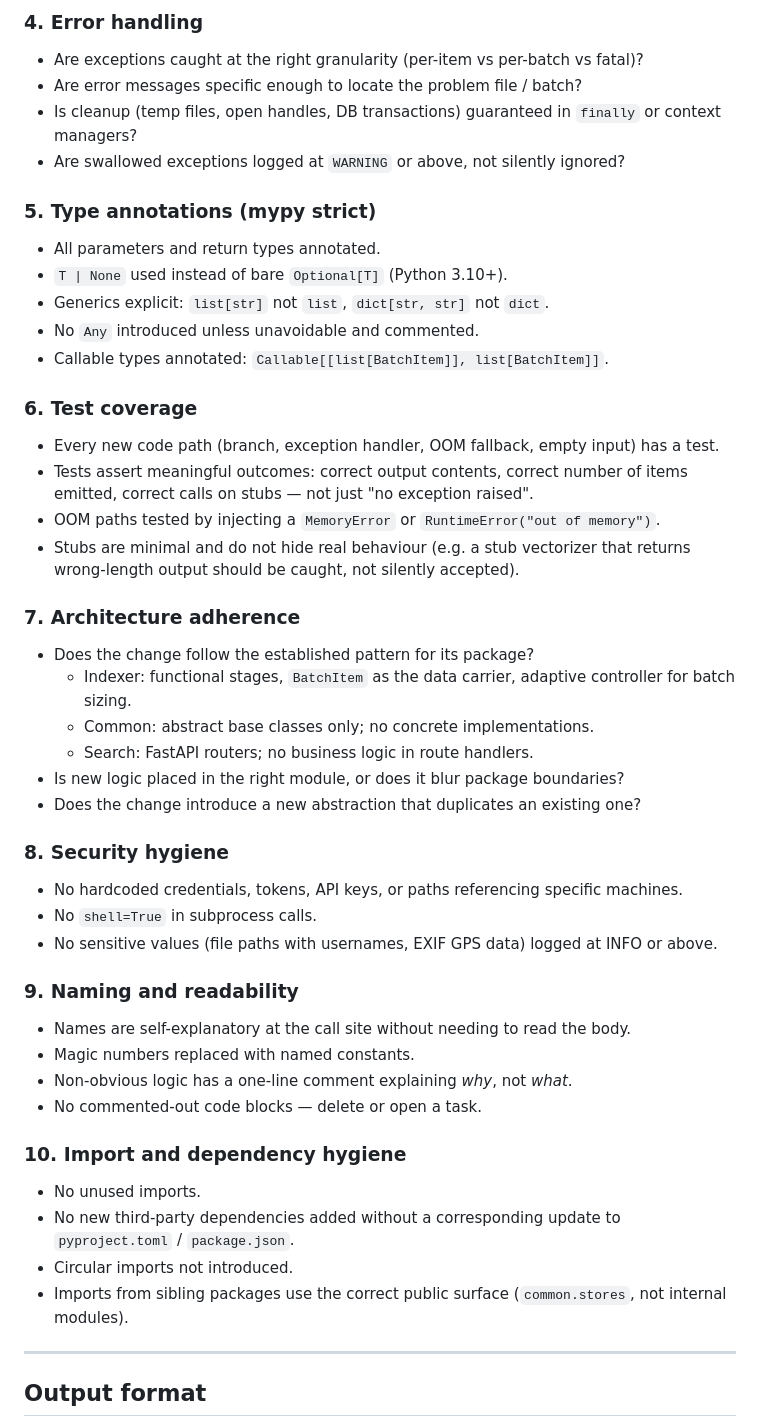
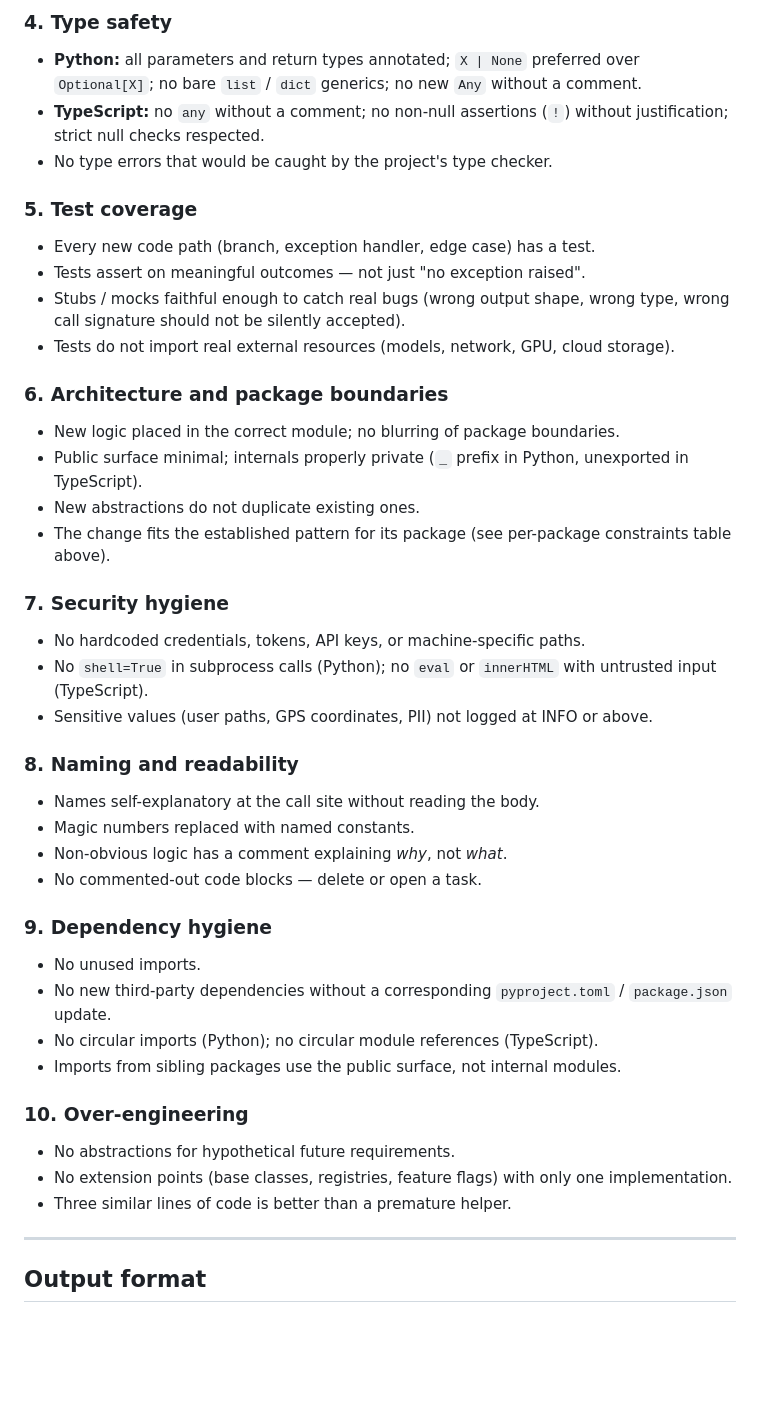
Before and after one commit to kusimari/hudukaata, a Markdown page: .kdevkit/review-prompt.md, the part around one of its changes. Rendered like a GitHub page; blank space fills up the shorter version.

```diff
--- a/.kdevkit/review-prompt.md
+++ b/.kdevkit/review-prompt.md
@@ -63,53 +71,50 @@ way. Should be addressed but won't block merge.
 
-### 4. Error handling
-- Are exceptions caught at the right granularity (per-item vs per-batch vs fatal)?
-- Are error messages specific enough to locate the problem file / batch?
-- Is cleanup (temp files, open handles, DB transactions) guaranteed in `finally` or
-  context managers?
-- Are swallowed exceptions logged at `WARNING` or above, not silently ignored?
+### 4. Type safety
+- **Python:** all parameters and return types annotated; `X | None` preferred over
+  `Optional[X]`; no bare `list` / `dict` generics; no new `Any` without a comment.
+- **TypeScript:** no `any` without a comment; no non-null assertions (`!`) without
+  justification; strict null checks respected.
+- No type errors that would be caught by the project's type checker.
 
-### 5. Type annotations (mypy strict)
-- All parameters and return types annotated.
-- `T | None` used instead of bare `Optional[T]` (Python 3.10+).
-- Generics explicit: `list[str]` not `list`, `dict[str, str]` not `dict`.
-- No `Any` introduced unless unavoidable and commented.
-- Callable types annotated: `Callable[[list[BatchItem]], list[BatchItem]]`.
+### 5. Test coverage
+- Every new code path (branch, exception handler, edge case) has a test.
+- Tests assert on meaningful outcomes — not just "no exception raised".
+- Stubs / mocks faithful enough to catch real bugs (wrong output shape, wrong
+  type, wrong call signature should not be silently accepted).
+- Tests do not import real external resources (models, network, GPU, cloud storage).
 
-### 6. Test coverage
-- Every new code path (branch, exception handler, OOM fallback, empty input) has a test.
-- Tests assert meaningful outcomes: correct output contents, correct number of items
-  emitted, correct calls on stubs — not just "no exception raised".
-- OOM paths tested by injecting a `MemoryError` or `RuntimeError("out of memory")`.
-- Stubs are minimal and do not hide real behaviour (e.g. a stub vectorizer that
-  returns wrong-length output should be caught, not silently accepted).
+### 6. Architecture and package boundaries
+- New logic placed in the correct module; no blurring of package boundaries.
+- Public surface minimal; internals properly private (`_` prefix in Python,
+  unexported in TypeScript).
+- New abstractions do not duplicate existing ones.
+- The change fits the established pattern for its package (see per-package
+  constraints table above).
 
-### 7. Architecture adherence
-- Does the change follow the established pattern for its package?
-  - Indexer: functional stages, `BatchItem` as the data carrier, adaptive controller
-    for batch sizing.
-  - Common: abstract base classes only; no concrete implementations.
-  - Search: FastAPI routers; no business logic in route handlers.
-- Is new logic placed in the right module, or does it blur package boundaries?
-- Does the change introduce a new abstraction that duplicates an existing one?
+### 7. Security hygiene
+- No hardcoded credentials, tokens, API keys, or machine-specific paths.
+- No `shell=True` in subprocess calls (Python); no `eval` or `innerHTML` with
+  untrusted input (TypeScript).
+- Sensitive values (user paths, GPS coordinates, PII) not logged at INFO or above.
 
-### 8. Security hygiene
-- No hardcoded credentials, tokens, API keys, or paths referencing specific machines.
-- No `shell=True` in subprocess calls.
-- No sensitive values (file paths with usernames, EXIF GPS data) logged at INFO or above.
-
-### 9. Naming and readability
-- Names are self-explanatory at the call site without needing to read the body.
+### 8. Naming and readability
+- Names self-explanatory at the call site without reading the body.
 - Magic numbers replaced with named constants.
-- Non-obvious logic has a one-line comment explaining *why*, not *what*.
+- Non-obvious logic has a comment explaining *why*, not *what*.
 - No commented-out code blocks — delete or open a task.
 
-### 10. Import and dependency hygiene
+### 9. Dependency hygiene
 - No unused imports.
-- No new third-party dependencies added without a corresponding update to
-  `pyproject.toml` / `package.json`.
-- Circular imports not introduced.
-- Imports from sibling packages use the correct public surface (`common.stores`,
-  not internal modules).
+- No new third-party dependencies without a corresponding `pyproject.toml` /
+  `package.json` update.
+- No circular imports (Python); no circular module references (TypeScript).
+- Imports from sibling packages use the public surface, not internal modules.
+
+### 10. Over-engineering
+- No abstractions for hypothetical future requirements.
+- No extension points (base classes, registries, feature flags) with only one
+  implementation.
+- Three similar lines of code is better than a premature helper.
 
 ---
 
```
Also changed, not shown: other parts of .kdevkit/review-prompt.md (+46 -38 lines), .kdevkit/pr-review-prompt.md (+69 -54 lines).
